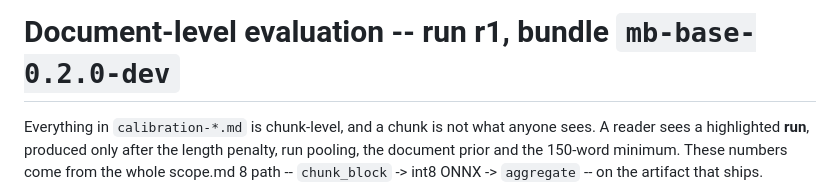
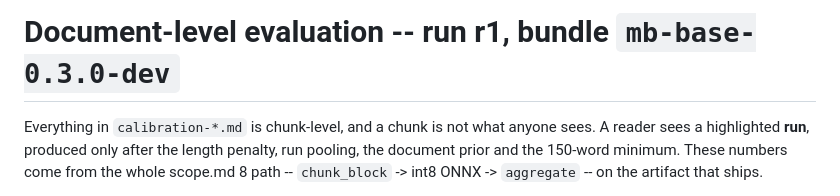
Before and after one commit to AlanWang610/slop-marker, a Markdown page: docs/measurements/document-eval-r1.md, the part around the change. Drawn GitHub-style.

```diff
--- a/docs/measurements/document-eval-r1.md
+++ b/docs/measurements/document-eval-r1.md
@@ -1,4 +1,4 @@
-# Document-level evaluation -- run r1, bundle `mb-base-0.2.0-dev`
+# Document-level evaluation -- run r1, bundle `mb-base-0.3.0-dev`
 
 Everything in `calibration-*.md` is chunk-level, and a chunk is not what anyone sees. A
 reader sees a highlighted **run**, produced only after the length penalty, run pooling,
```
Also changed, not shown: docs/measurements/calibration-mb-base-0.3.0-dev.md (renamed from docs/measurements/calibration-mb-base-0.2.0-dev.md, +35 -1 lines), docs/measurements/extension-latency.md (+5 -0 lines).
